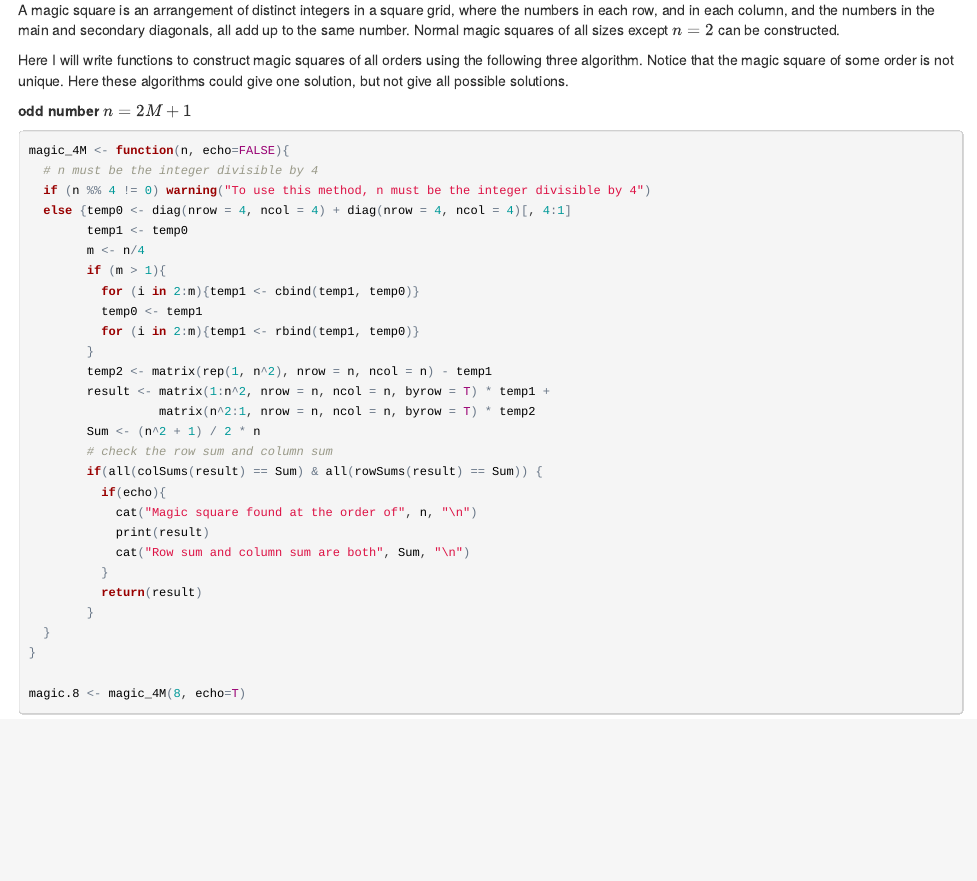
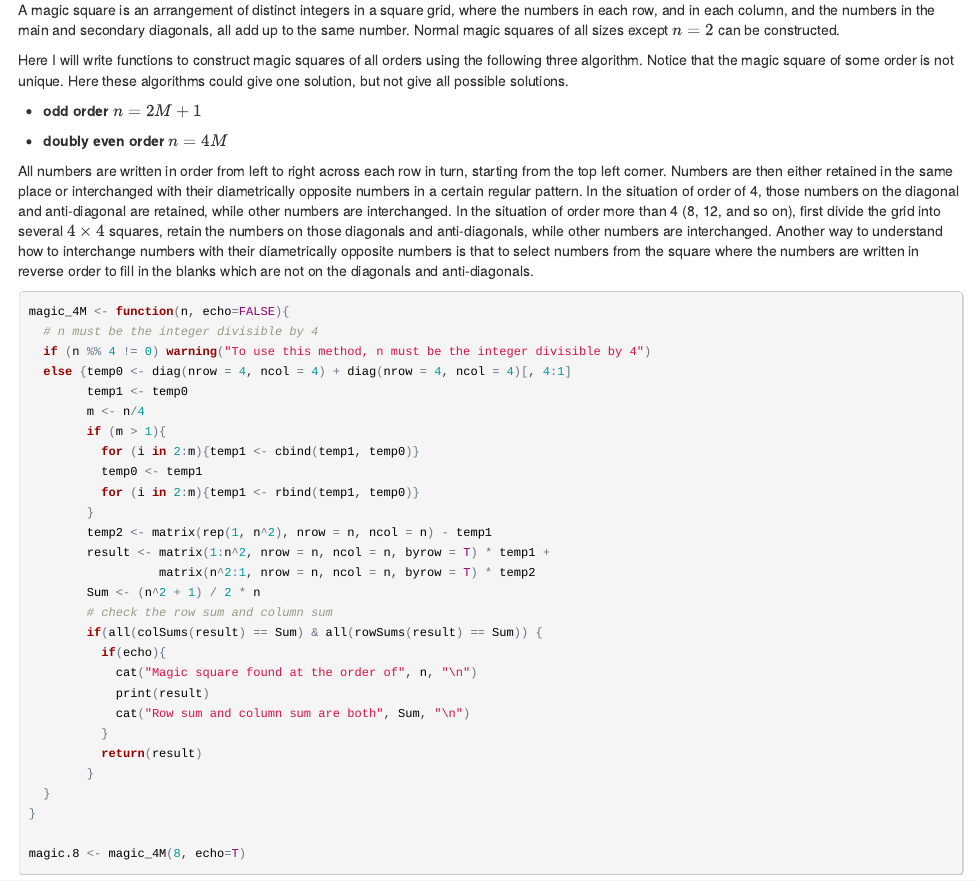
Before and after one commit to linzifan/statistical_article, an R Markdown document (magic.Rmd): the page in a window 1100 px wide, from 120 px down. The pictures show the output file magic.html that the author committed with the source, opened offline.

Commit message:
magic square

````diff
--- a/magic.Rmd
+++ b/magic.Rmd
@@ -9,7 +9,14 @@ A magic square is an arrangement of distinct integers in a square grid, where th
 
 Here I will write functions to construct magic squares of all orders using the following three algorithm. Notice that the magic square of some order is not unique. Here these algorithms could give one solution, but not give all possible solutions.
 
-**odd number $n = 2M + 1$**
+- **odd order $n = 2M + 1$**
+
+
+
+- **doubly even order $n = 4M$**
+
+All numbers are written in order from left to right across each row in turn, starting from the top left corner. Numbers are then either retained in the same place or interchanged with their diametrically opposite numbers in a certain regular pattern. In the situation of order of 4, those numbers on the diagonal and anti-diagonal are retained, while other numbers are interchanged. In the situation of order more than 4 (8, 12, and so on), first divide the grid into several $4 \times 4$ squares, retain the numbers on those diagonals and anti-diagonals, while other numbers are interchanged. Another way to understand how to interchange numbers with their diametrically opposite numbers is that to select numbers from the square where the numbers are written in reverse order to fill in the blanks which are not on the diagonals and anti-diagonals.
+
 ```{r}
 magic_4M <- function(n, echo=FALSE){
   # n must be the integer divisible by 4
````
Also changed, not shown: magic.html, magic.Rmd (6 more changed lines).
